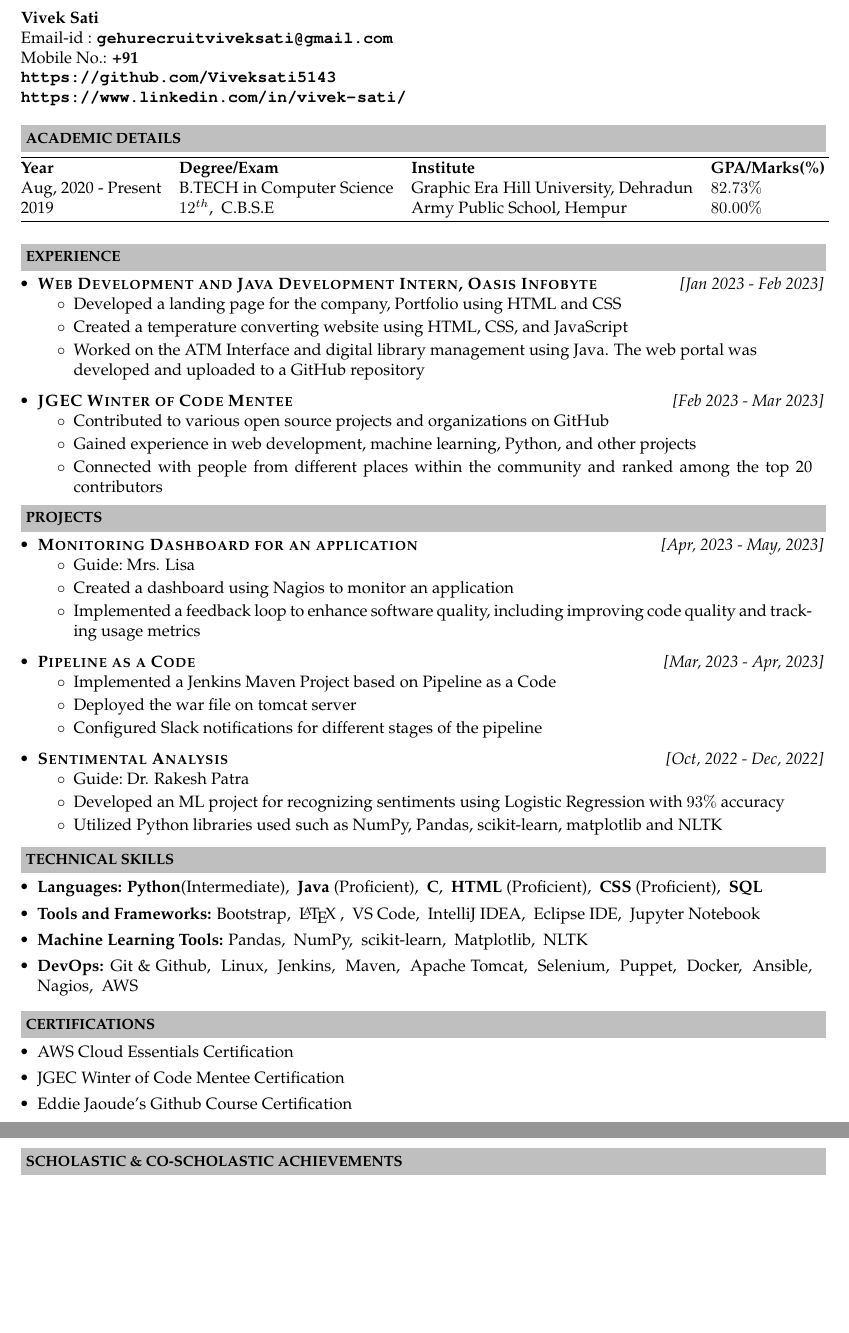
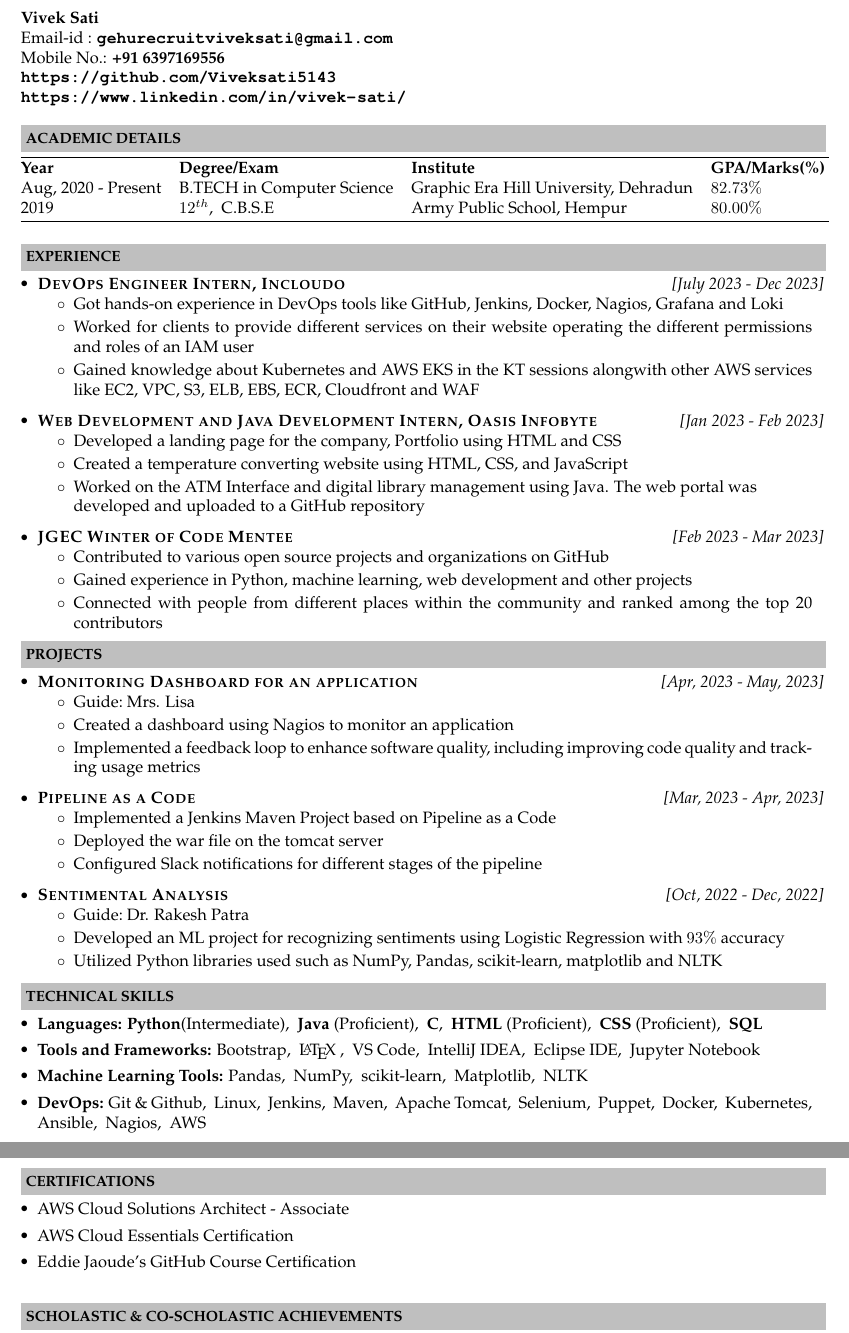
Before and after one commit to Viveksati5143/Resume, a LaTeX CV (Resume24.tex): two parts of pages 1 and 2 of 2, joined at a grey line, cut so that both start at the same text, the shorter picture padded with empty space. Compiled offline with pdfLaTeX.

Commit message:
Update Resume24.tex

```diff
--- a/Resume24.tex
+++ b/Resume24.tex
@@ -41,7 +41,7 @@
 
 \textbf{Vivek Sati} \\
 \indent Email-id : \textbf{\url{gehurecruitviveksati@gmail.com}} \\
-\indent Mobile No.: \textbf{+91  } \ \\
+\indent Mobile No.: \textbf{+91 6397169556 } \ \\
 \indent \textbf{\url{https://github.com/Viveksati5143}}\\
 \indent \textbf{\url{https://www.linkedin.com/in/vivek-sati/}}\\
 
@@ -64,6 +64,12 @@ Aug, 2020 - Present & B.TECH in Computer Science & Graphic Era Hill University,
 \resheading{\textbf{EXPERIENCE} }\\[\lsep]
 \begin{itemize}
 \setlength\itemsep{0.5em}
+\item \ressubheading{DevOps Engineer Intern, Incloudo}{July 2023 - Dec 2023}{}
+\begin{itemize}
+    \resitem{Got hands-on experience in DevOps tools like GitHub, Jenkins, Docker, Nagios, Grafana and Loki }
+    \resitem{Worked for clients to provide different services on their website operating the different permissions and roles of an IAM user}
+    \resitem{Gained knowledge about Kubernetes and AWS EKS in the KT sessions alongwith other AWS services like EC2, VPC, S3, ELB, EBS, ECR, Cloudfront and WAF  }
+\end{itemize}
 \item \ressubheading{Web Development and Java Development Intern, Oasis Infobyte}{Jan 2023 - Feb 2023}{}
 \begin{itemize}
     \resitem{Developed a landing page for the company, Portfolio using HTML and CSS}
@@ -73,7 +79,7 @@ Aug, 2020 - Present & B.TECH in Computer Science & Graphic Era Hill University,
 \item \ressubheading{JGEC Winter of Code Mentee}{Feb 2023 - Mar 2023}{}
 \begin{itemize}
     \resitem{Contributed to various open source projects and organizations on GitHub}
-    \resitem{Gained experience in web development, machine learning, Python, and other projects}
+    \resitem{Gained experience in Python, machine learning, web development and other projects}
     \resitem{Connected with people from different places within the community and ranked among the top 20 contributors}
 \end{itemize}
 \end{itemize}
@@ -91,7 +97,7 @@ Aug, 2020 - Present & B.TECH in Computer Science & Graphic Era Hill University,
 \item \ressubheading{Pipeline as a Code}{Mar, 2023 - Apr, 2023}{}
 \begin{itemize}
     \resitem{Implemented a Jenkins Maven Project based on Pipeline as a Code}
-    \resitem{Deployed the war file on tomcat server}
+    \resitem{Deployed the war file on the tomcat server}
     \resitem{Configured Slack notifications for different stages of the pipeline}
 \end{itemize}
 
@@ -107,17 +113,19 @@ Aug, 2020 - Present & B.TECH in Computer Science & Graphic Era Hill University,
 \begin{itemize}
 \setlength\itemsep{0em}
 \item \noindent \textbf{Languages:} \textbf{Python}(Intermediate), \ \textbf{Java} (Proficient), \ \textbf{C}, \ \textbf{HTML} (Proficient), \ \textbf{CSS} (Proficient), \ \textbf{SQL}
-\item \noindent\textbf{Tools and Frameworks:} Bootstrap, \  \LaTeX\ , \ VS Code, \ IntelliJ IDEA, \ Eclipse IDE, \ Jupyter Notebook
+ \item \noindent\textbf{Tools and Frameworks:} Bootstrap, \  \LaTeX\ , \ VS Code, \ IntelliJ IDEA, \ Eclipse IDE, \ Jupyter Notebook
 \item \noindent \textbf{Machine Learning Tools:} Pandas, \ NumPy, \ scikit-learn, \ Matplotlib, \ NLTK
-\item \noindent \textbf{DevOps:} Git \& Github, \ Linux, \ Jenkins, \ Maven, \ Apache Tomcat, \ Selenium, \ Puppet, \ Docker, \ Ansible, \ Nagios, \ AWS
+\item \noindent \textbf{DevOps:} Git \& Github, \ Linux, \ Jenkins, \ Maven, \ Apache Tomcat, \ Selenium, \ Puppet, \ Docker, \ Kubernetes, \ Ansible, \ Nagios, \ AWS
 \end{itemize}
+
+\hspace{0.5cm}\\[-0.2cm]
 
 \resheading{\textbf{CERTIFICATIONS} }\\[\lsep]
 \begin{itemize}
 \setlength\itemsep{0em}
+\item \noindent AWS Cloud Solutions Architect - Associate
 \item \noindent AWS Cloud Essentials Certification
-\item \noindent JGEC Winter of Code Mentee Certification
-\item \noindent Eddie Jaoude's Github Course Certification
+\item \noindent Eddie Jaoude's GitHub Course Certification
 \\
 \end{itemize}
 
```
Also changed, not shown: Resume24.tex (2 more changed lines).
